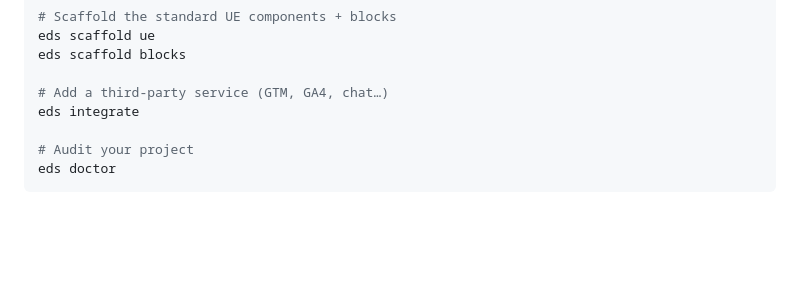
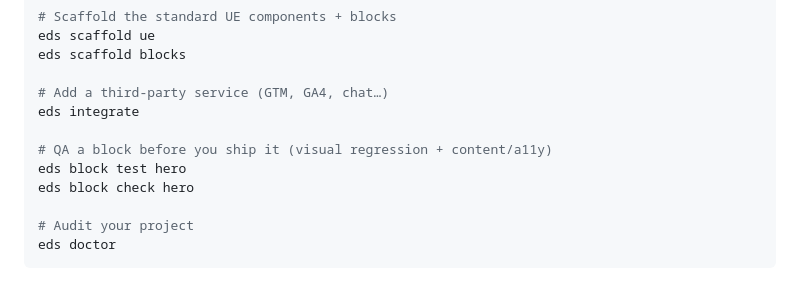
Before and after one commit to piotrgodycki/aem-eds-kit, a Markdown page: README.md, the part around one of its changes. Drawn GitHub-style; blank space fills up the shorter version.

```diff
--- a/README.md
+++ b/README.md
@@ -82,6 +82,10 @@ eds scaffold blocks
 
 # Add a third-party service (GTM, GA4, chat…)
 eds integrate
+
+# QA a block before you ship it (visual regression + content/a11y)
+eds block test hero
+eds block check hero
 
 # Audit your project
 eds doctor
```
Also changed, not shown: other parts of README.md (+36 -0 lines).
